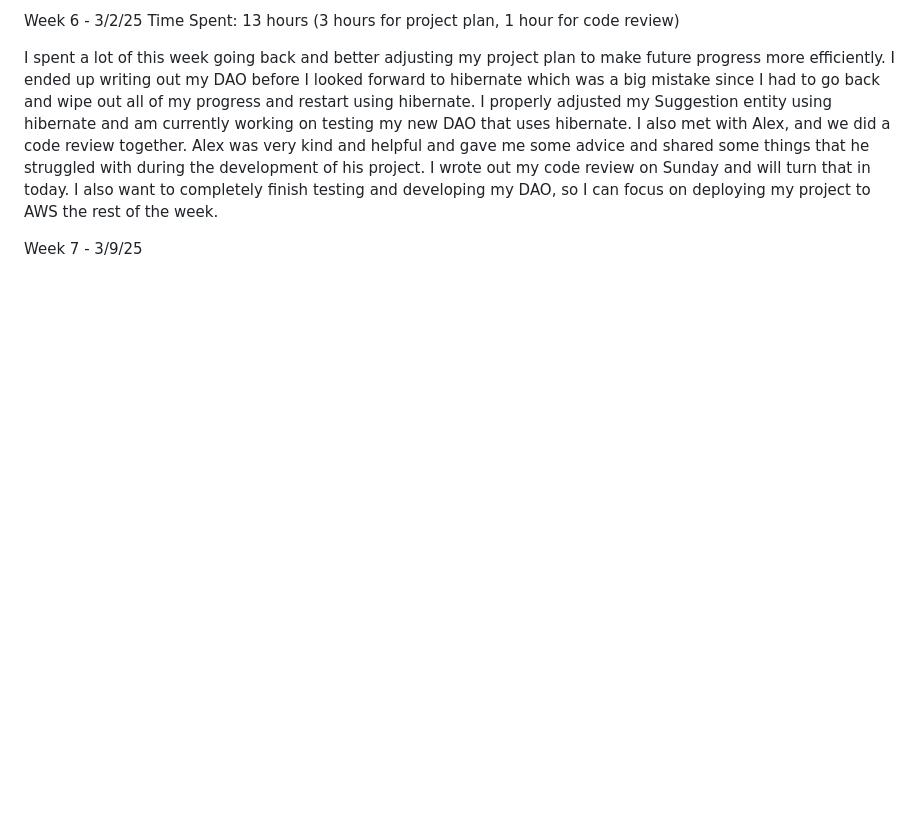
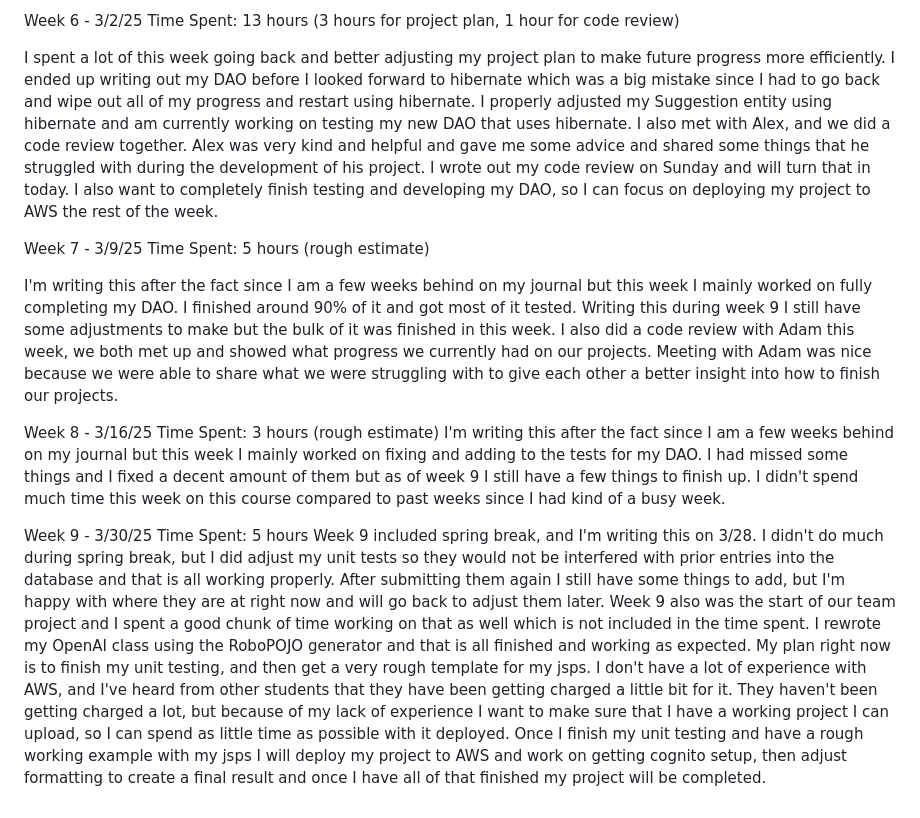
Before and after one commit to porteristhechampion/AI-Tattoo-Guide, a Markdown page: Journal.md, the part around the change. Drawn GitHub-style; blank space fills up the shorter version.

Commit message:
added to journal

```diff
--- a/Journal.md
+++ b/Journal.md
@@ -55,3 +55,31 @@ out my code review on Sunday and will turn that in today. I also want to complet
 I can focus on deploying my project to AWS the rest of the week.
 
 Week 7 - 3/9/25
+Time Spent: 5 hours (rough estimate)
+
+I'm writing this after the fact since I am a few weeks behind on my journal but this week I mainly worked on fully completing
+my DAO. I finished around 90% of it and got most of it tested. Writing this during week 9 I still have some adjustments to make
+but the bulk of it was finished in this week. I also did a code review with Adam this week, we both met up and showed what
+progress we currently had on our projects. Meeting with Adam was nice because we were able to share what we were struggling with
+to give each other a better insight into how to finish our projects.
+
+
+Week 8 - 3/16/25
+Time Spent: 3 hours (rough estimate)
+I'm writing this after the fact since I am a few weeks behind on my journal but this week I mainly worked on fixing and adding to
+the tests for my DAO. I had missed some things and I fixed a decent amount of them but as of week 9 I still have a few things to
+finish up. I didn't spend much time this week on this course compared to past weeks since I had kind of a busy week.
+
+
+Week 9 - 3/30/25
+Time Spent: 5 hours
+Week 9 included spring break, and I'm writing this on 3/28. I didn't do much during spring break, but I did adjust my unit tests
+so they would not be interfered with prior entries into the database and that is all working properly. After submitting them again
+I still have some things to add, but I'm happy with where they are at right now and will go back to adjust them later. Week 9 also
+was the start of our team project and I spent a good chunk of time working on that as well which is not included in the time spent.
+I rewrote my OpenAI class using the RoboPOJO generator and that is all finished and working as expected. My plan right now is to
+finish my unit testing, and then get a very rough template for my jsps. I don't have a lot of experience with AWS, and I've heard from
+other students that they have been getting charged a little bit for it. They haven't been getting charged a lot, but because of my lack
+of experience I want to make sure that I have a working project I can upload, so I can spend as little time as possible with it deployed.
+Once I finish my unit testing and have a rough working example with my jsps I will deploy my project to AWS and work on getting cognito
+setup, then adjust formatting to create a final result and once I have all of that finished my project will be completed.
```
